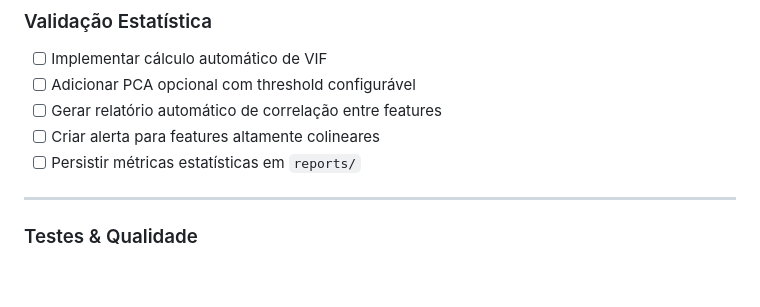
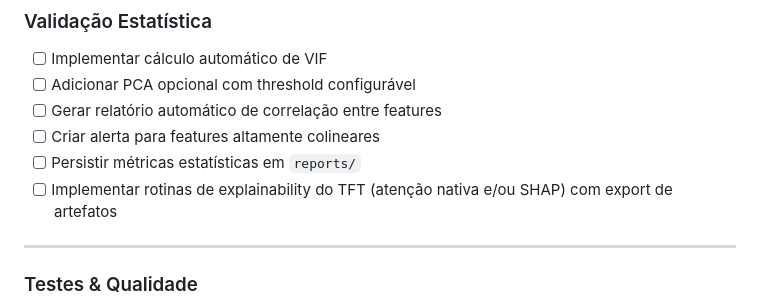
Before and after one commit to MarceloSanC/tcc-sentiment-analysis, a Markdown page: docs/TODO_GUIDE.md, the part around the change. Rendered like a GitHub page; blank space fills up the shorter version.

Commit message:
docs(arch): revisa backlog tecnico

```diff
--- a/docs/TODO_GUIDE.md
+++ b/docs/TODO_GUIDE.md
@@ -95,6 +95,7 @@ Não use TODO para:
 - [ ] Gerar relatório automático de correlação entre features
 - [ ] Criar alerta para features altamente colineares
 - [ ] Persistir métricas estatísticas em `reports/`
+- [ ] Implementar rotinas de explainability do TFT (atenção nativa e/ou SHAP) com export de artefatos
 
 ---
 
```
